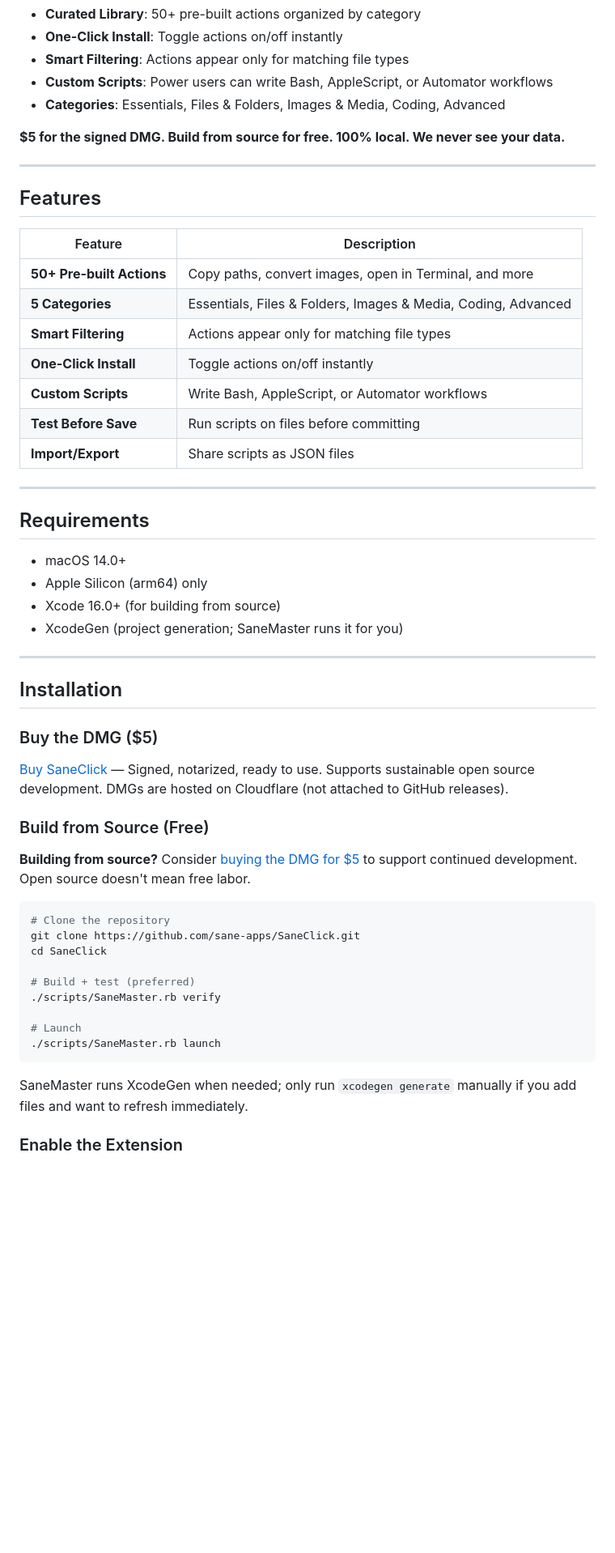
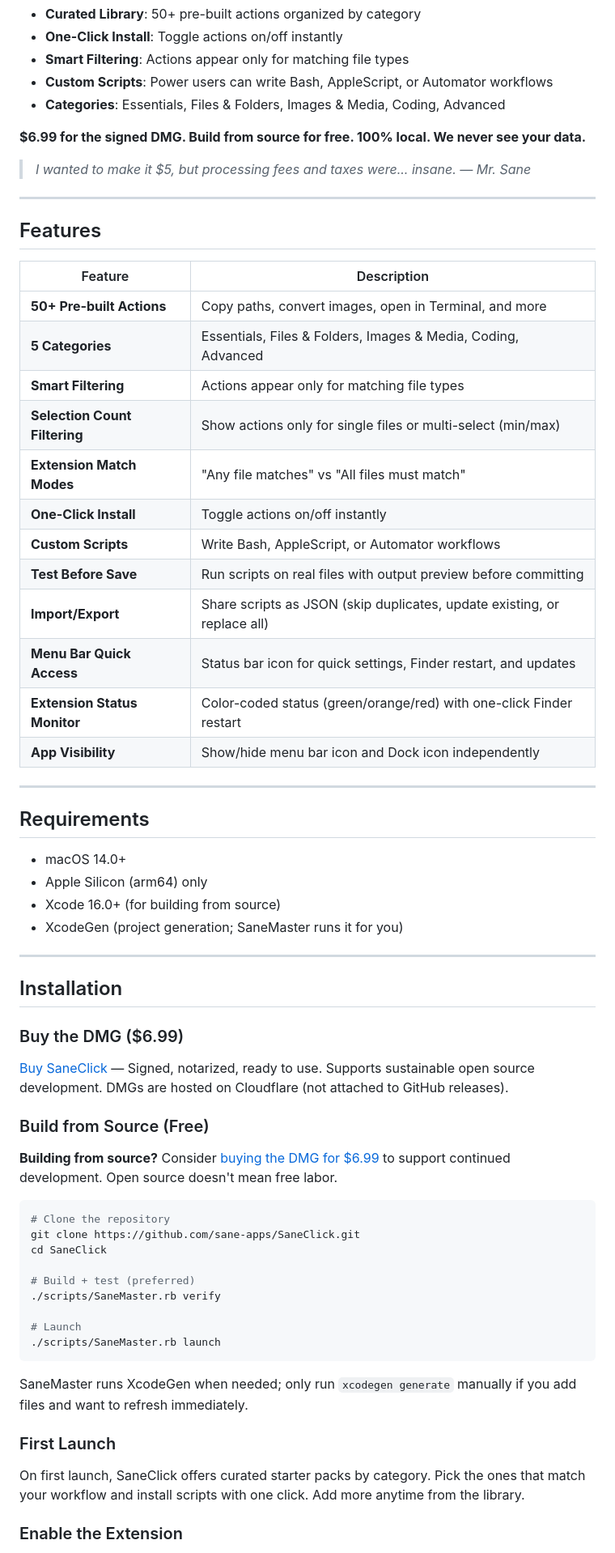
Before and after one commit to sane-apps/SaneClick, a Markdown page: README.md, the part around one of its changes. Shown at 81% size. Drawn GitHub-style; blank space fills up the shorter version.

````diff
--- a/README.md
+++ b/README.md
@@ -39,7 +39,9 @@ SaneClick gives you **50+ ready-to-use actions** — no scripting required. Brow
 - **Custom Scripts**: Power users can write Bash, AppleScript, or Automator workflows
 - **Categories**: Essentials, Files & Folders, Images & Media, Coding, Advanced
 
-**$5 for the signed DMG. Build from source for free. 100% local. We never see your data.**
+**$6.99 for the signed DMG. Build from source for free. 100% local. We never see your data.**
+
+> *I wanted to make it $5, but processing fees and taxes were... insane. — Mr. Sane*
 
 ---
 
@@ -50,10 +52,15 @@ SaneClick gives you **50+ ready-to-use actions** — no scripting required. Brow
 | **50+ Pre-built Actions** | Copy paths, convert images, open in Terminal, and more |
 | **5 Categories** | Essentials, Files & Folders, Images & Media, Coding, Advanced |
 | **Smart Filtering** | Actions appear only for matching file types |
+| **Selection Count Filtering** | Show actions only for single files or multi-select (min/max) |
+| **Extension Match Modes** | "Any file matches" vs "All files must match" |
 | **One-Click Install** | Toggle actions on/off instantly |
 | **Custom Scripts** | Write Bash, AppleScript, or Automator workflows |
-| **Test Before Save** | Run scripts on files before committing |
-| **Import/Export** | Share scripts as JSON files |
+| **Test Before Save** | Run scripts on real files with output preview before committing |
+| **Import/Export** | Share scripts as JSON (skip duplicates, update existing, or replace all) |
+| **Menu Bar Quick Access** | Status bar icon for quick settings, Finder restart, and updates |
+| **Extension Status Monitor** | Color-coded status (green/orange/red) with one-click Finder restart |
+| **App Visibility** | Show/hide menu bar icon and Dock icon independently |
 
 ---
 
@@ -68,14 +75,14 @@ SaneClick gives you **50+ ready-to-use actions** — no scripting required. Brow
 
 ## Installation
 
-### Buy the DMG ($5)
+### Buy the DMG ($6.99)
 
 [Buy SaneClick](https://saneclick.com) — Signed, notarized, ready to use. Supports sustainable open source development.
 DMGs are hosted on Cloudflare (not attached to GitHub releases).
 
 ### Build from Source (Free)
 
-**Building from source?** Consider [buying the DMG for $5](https://saneclick.com) to support continued development. Open source doesn't mean free labor.
+**Building from source?** Consider [buying the DMG for $6.99](https://saneclick.com) to support continued development. Open source doesn't mean free labor.
 
 ```bash
 # Clone the repository
@@ -90,6 +97,10 @@ cd SaneClick
 ```
 SaneMaster runs XcodeGen when needed; only run `xcodegen generate` manually if you add files and want to refresh immediately.
 
+### First Launch
+
+On first launch, SaneClick offers curated starter packs by category. Pick the ones that match your workflow and install scripts with one click. Add more anytime from the library.
+
 ### Enable the Extension
 
 1. Open SaneClick
````
Also changed, not shown: other parts of README.md (+12 -4 lines).
